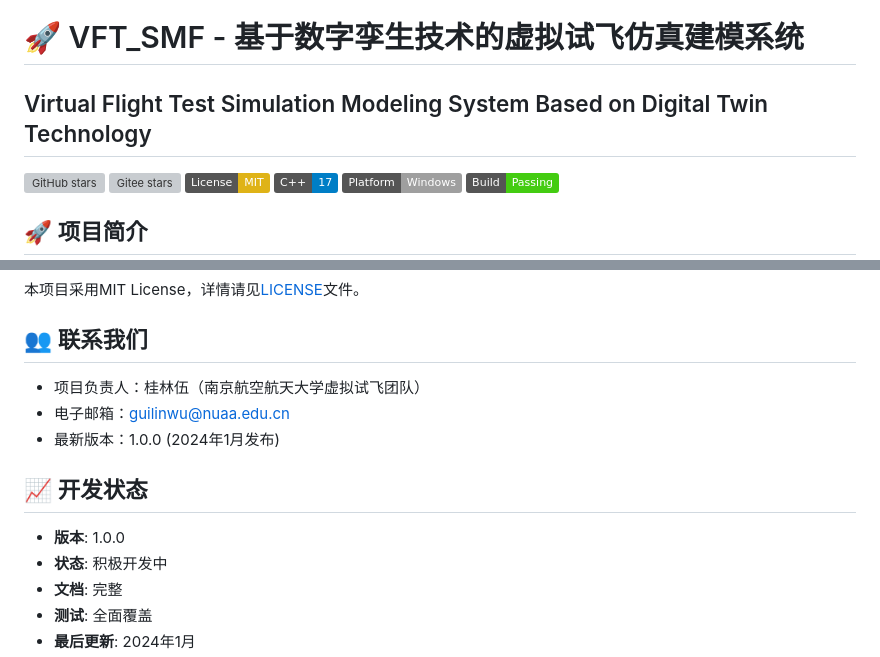
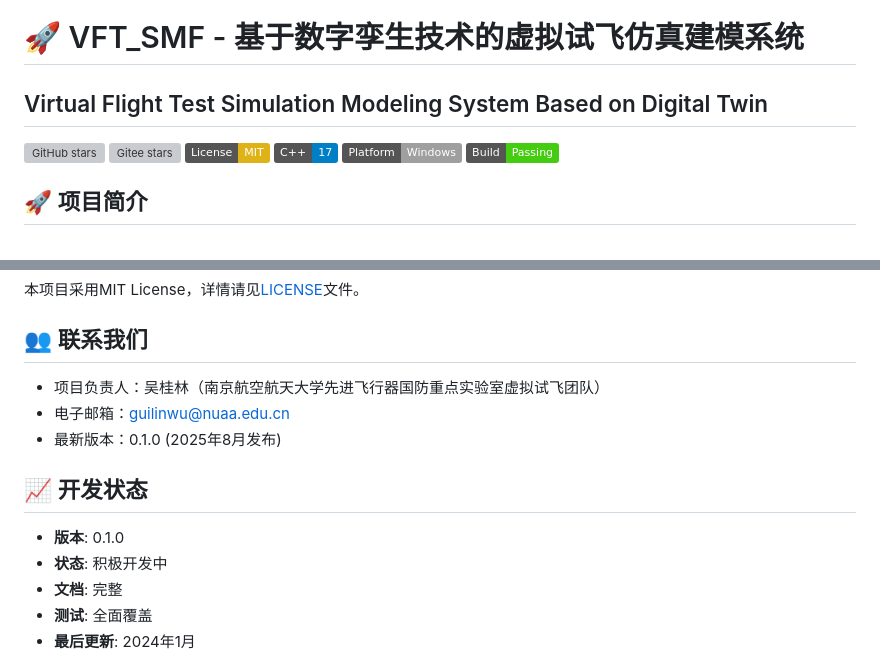
Before and after one commit to GuilinWuGit/VFT_SMF, a Markdown page: README.md, 2 parts joined by grey strips. Drawn GitHub-style; badges without logos; grey boxes are pictures that could not be loaded.

Commit message:
更新版本号为0.1.0 - 将项目版本从1.0.0更新为0.1.0 - 反映当前开发阶段状态

```diff
--- a/README.md
+++ b/README.md
@@ -1,7 +1,7 @@
 
 
 # 🚀 VFT_SMF - 基于数字孪生技术的虚拟试飞仿真建模系统
-## Virtual Flight Test Simulation Modeling System Based on Digital Twin Technology
+## Virtual Flight Test Simulation Modeling System Based on Digital Twin
 
 [![GitHub stars](https://img.shields.io/github/stars/GuilinWuGit/VFT_SMF?style=social)](https://github.com/GuilinWuGit/VFT_SMF)
 [![Gitee stars](https://gitee.com/GuilinWu/VFT_SMF/badge/star.svg?theme=white)](https://gitee.com/GuilinWu/VFT_SMF)
@@ -104,12 +104,12 @@ VFT_SMF/
 本项目采用MIT License，详情请见[LICENSE](LICENSE)文件。
 
 ## 👥 联系我们
-- 项目负责人：桂林伍（南京航空航天大学虚拟试飞团队）
+- 项目负责人：吴桂林（南京航空航天大学先进飞行器国防重点实验室虚拟试飞团队）
 - 电子邮箱：guilinwu@nuaa.edu.cn
-- 最新版本：1.0.0 (2024年1月发布)
+- 最新版本：0.1.0 (2025年8月发布)
 
 ## 📈 开发状态
-- **版本**: 1.0.0
+- **版本**: 0.1.0
 - **状态**: 积极开发中
 - **文档**: 完整
 - **测试**: 全面覆盖
```
